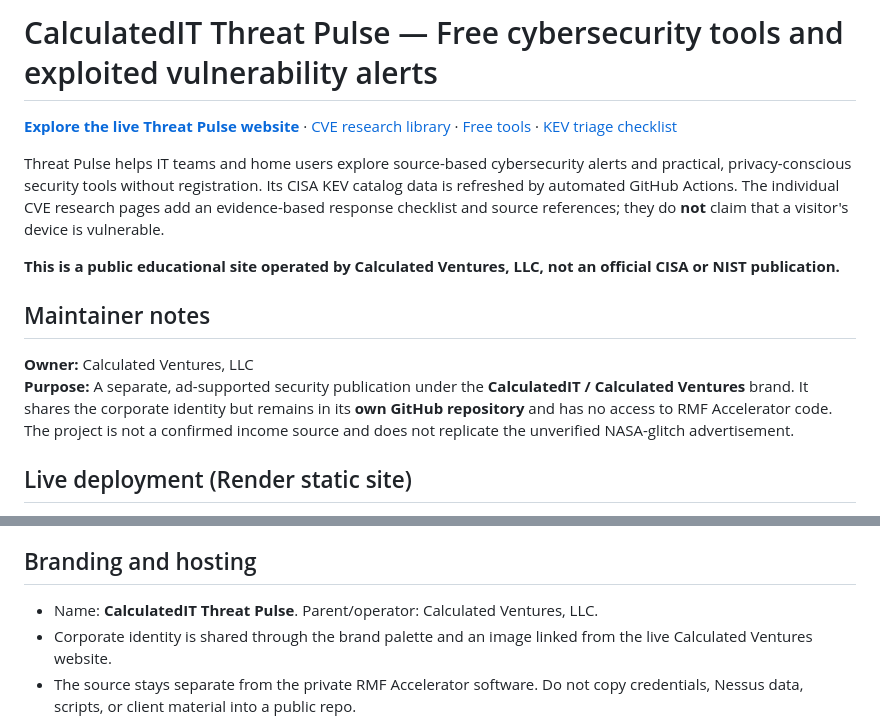
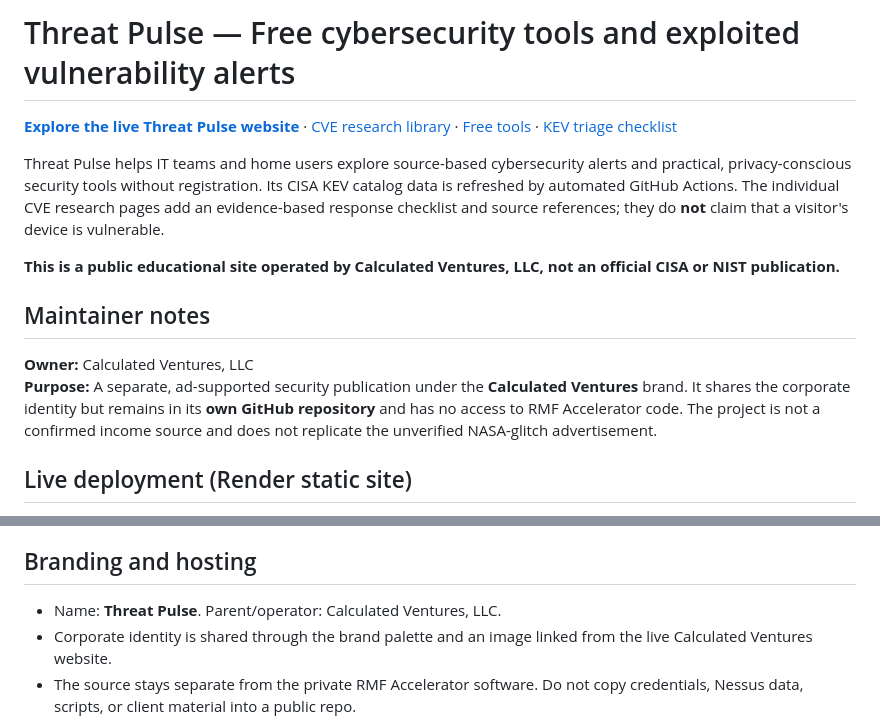
Before and after one commit to akilsimmons-ui/calculated-threat-pulse, a Markdown page: README.md, 2 parts joined by grey strips. GitHub-like rendering.

Commit message:
brand: use Threat Pulse as public-facing publication name

```diff
--- a/README.md
+++ b/README.md
@@ -1,4 +1,4 @@
-# CalculatedIT Threat Pulse — Free cybersecurity tools and exploited vulnerability alerts
+# Threat Pulse — Free cybersecurity tools and exploited vulnerability alerts
 
 **[Explore the live Threat Pulse website](https://pulse.calculatedit.com/)** · [CVE research library](https://pulse.calculatedit.com/cve/index.html) · [Free tools](https://pulse.calculatedit.com/tools.html) · [KEV triage checklist](https://pulse.calculatedit.com/kev-triage-checklist.html)
 
@@ -9,7 +9,7 @@ Threat Pulse helps IT teams and home users explore source-based cybersecurity al
 ## Maintainer notes
 
 **Owner:** Calculated Ventures, LLC
-**Purpose:** A separate, ad-supported security publication under the **CalculatedIT / Calculated Ventures** brand. It shares the corporate identity but remains in its **own GitHub repository** and has no access to RMF Accelerator code. The project is not a confirmed income source and does not replicate the unverified NASA-glitch advertisement.
+**Purpose:** A separate, ad-supported security publication under the **Calculated Ventures** brand. It shares the corporate identity but remains in its **own GitHub repository** and has no access to RMF Accelerator code. The project is not a confirmed income source and does not replicate the unverified NASA-glitch advertisement.
 
 ## Live deployment (Render static site)
 
@@ -30,7 +30,7 @@ This publication must offer substantial, truthful editorial utility beyond CISA'
 
 ## Branding and hosting
 
-- Name: **CalculatedIT Threat Pulse**. Parent/operator: Calculated Ventures, LLC.
+- Name: **Threat Pulse**. Parent/operator: Calculated Ventures, LLC.
 - Corporate identity is shared through the brand palette and an image linked from the live Calculated Ventures website.
 - The source stays separate from the private RMF Accelerator software. Do not copy credentials, Nessus data, scripts, or client material into a public repo.
 - The live site uses a Render-provided static hostname plus the existing `pulse.calculatedit.com` custom subdomain; no new domain purchase was necessary.
```
